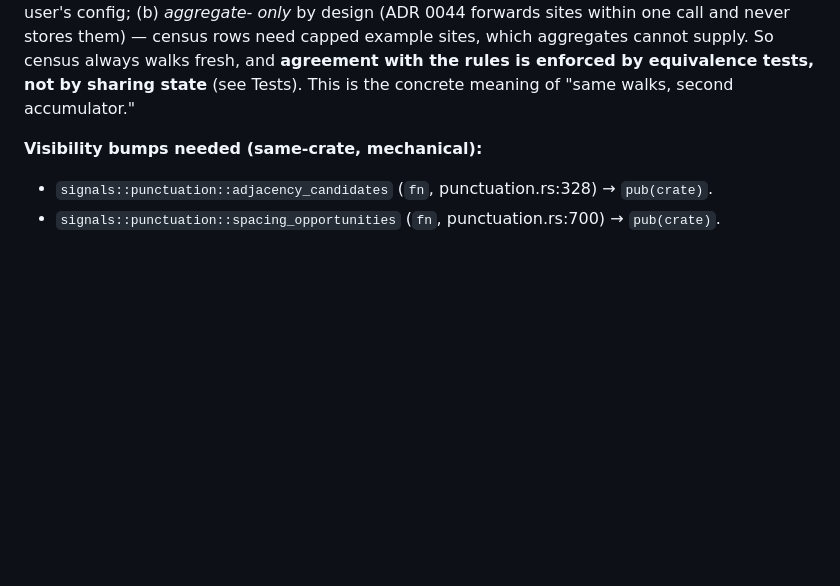
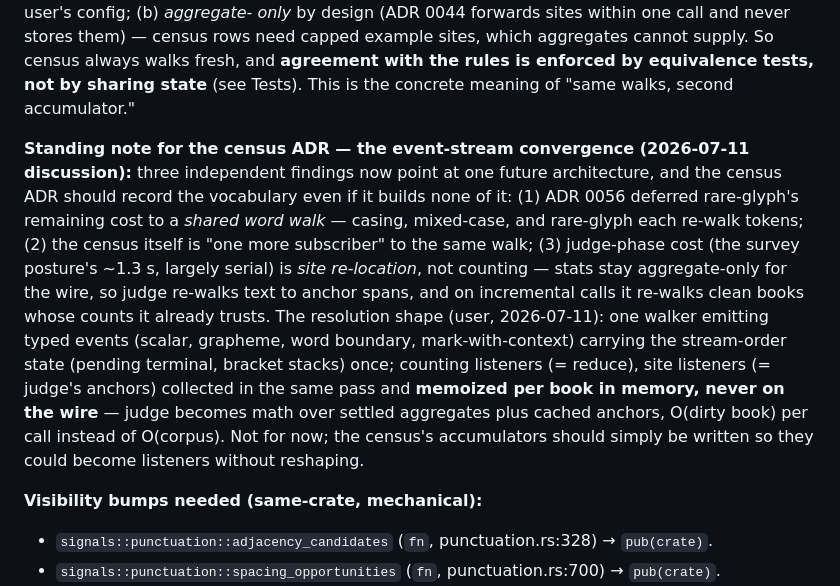
Before and after one commit to WycliffeAssociates/scripture-sous-chef, a Markdown page: documentation/plans/2026-07-10-absolute-mode-census-plan.md, the part around the change. Rendered like a GitHub page; blank space fills up the shorter version.

Commit message:
docs: census plan — record the event-stream convergence note (shared walk, site listeners, per-book anchor memoization)
Co-Authored-By: Claude Fable 5 <noreply@anthropic.com>

```diff
--- a/documentation/plans/2026-07-10-absolute-mode-census-plan.md
+++ b/documentation/plans/2026-07-10-absolute-mode-census-plan.md
@@ -82,6 +82,25 @@ them) — census rows need capped example sites, which aggregates cannot
 supply. So census always walks fresh, and **agreement with the rules is
 enforced by equivalence tests, not by sharing state** (see Tests). This is
 the concrete meaning of "same walks, second accumulator."
+
+**Standing note for the census ADR — the event-stream convergence
+(2026-07-11 discussion):** three independent findings now point at one
+future architecture, and the census ADR should record the vocabulary even
+if it builds none of it: (1) ADR 0056 deferred rare-glyph's remaining cost
+to a *shared word walk* — casing, mixed-case, and rare-glyph each re-walk
+tokens; (2) the census itself is "one more subscriber" to the same walk;
+(3) judge-phase cost (the survey posture's ~1.3 s, largely serial) is
+*site re-location*, not counting — stats stay aggregate-only for the wire,
+so judge re-walks text to anchor spans, and on incremental calls it
+re-walks clean books whose counts it already trusts. The resolution shape
+(user, 2026-07-11): one walker emitting typed events (scalar, grapheme,
+word boundary, mark-with-context) carrying the stream-order state (pending
+terminal, bracket stacks) once; counting listeners (= reduce), site
+listeners (= judge's anchors) collected in the same pass and **memoized
+per book in memory, never on the wire** — judge becomes math over settled
+aggregates plus cached anchors, O(dirty book) per call instead of
+O(corpus). Not for now; the census's accumulators should simply be written
+so they could become listeners without reshaping.
 
 **Visibility bumps needed (same-crate, mechanical):**
 
```
